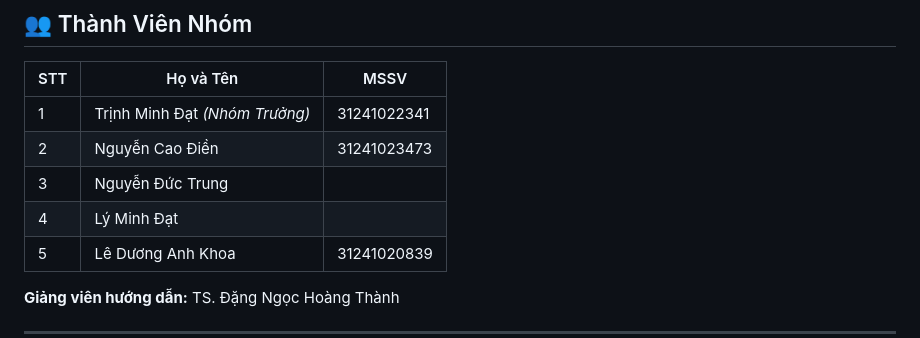
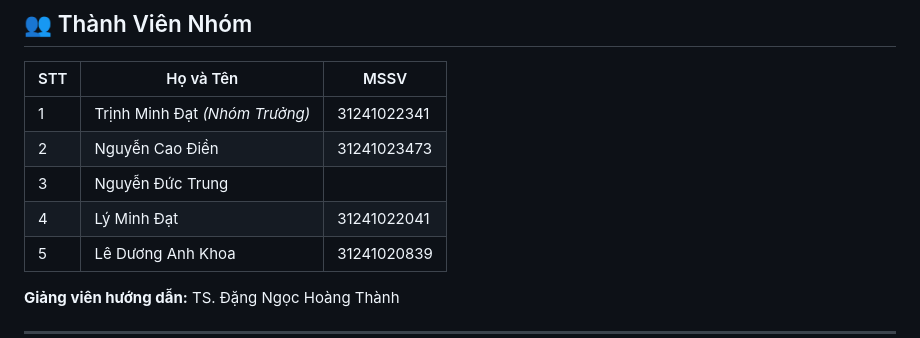
Before and after one commit to mdattrnh/Do-An-Phat-trien-ung-dung-Web-Nhom-02, a Markdown page: README.md, the part around the change. Drawn GitHub-style.

Commit message:
Update README.md
tạo

```diff
--- a/README.md
+++ b/README.md
@@ -12,7 +12,7 @@
 | 1 | Trịnh Minh Đạt *(Nhóm Trưởng)* | 31241022341 |
 | 2 | Nguyễn Cao Điền | 31241023473 |
 | 3 | Nguyễn Đức Trung | |
-| 4 | Lý Minh Đạt | |
+| 4 | Lý Minh Đạt |31241022041 |
 | 5 | Lê Dương Anh Khoa | 31241020839 |
 
 **Giảng viên hướng dẫn:** TS. Đặng Ngọc Hoàng Thành
```
